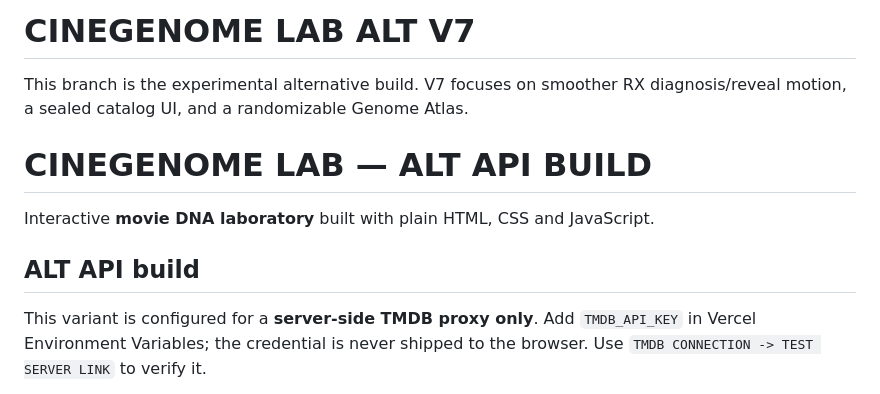
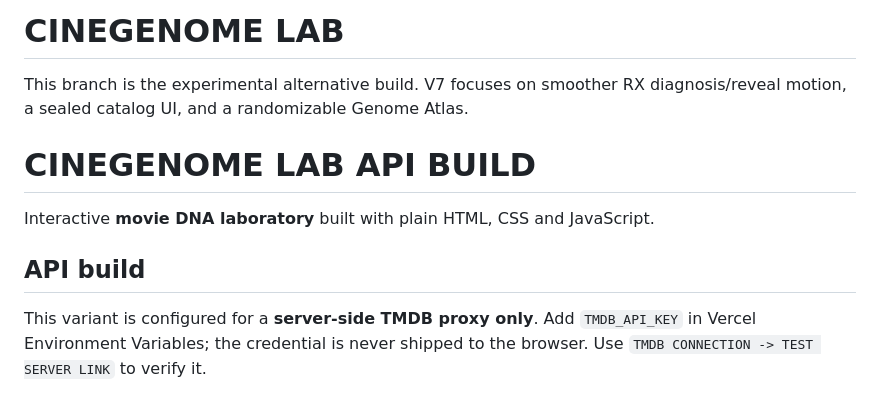
Before and after one commit to Feelrz/cinegenome-lab, a Markdown page: README.md, the part around the change. Drawn GitHub-style.

```diff
--- a/README.md
+++ b/README.md
@@ -1,12 +1,11 @@
-# CINEGENOME LAB ALT V7
-
+# CINEGENOME LAB
 This branch is the experimental alternative build. V7 focuses on smoother RX diagnosis/reveal motion, a sealed catalog UI, and a randomizable Genome Atlas.
 
-# CINEGENOME LAB — ALT API BUILD
+# CINEGENOME LAB API BUILD
 
 Interactive **movie DNA laboratory** built with plain HTML, CSS and JavaScript.
 
-## ALT API build
+## API build
 
 This variant is configured for a **server-side TMDB proxy only**. Add `TMDB_API_KEY` in Vercel Environment Variables; the credential is never shipped to the browser. Use `TMDB CONNECTION -> TEST SERVER LINK` to verify it.
 
```
